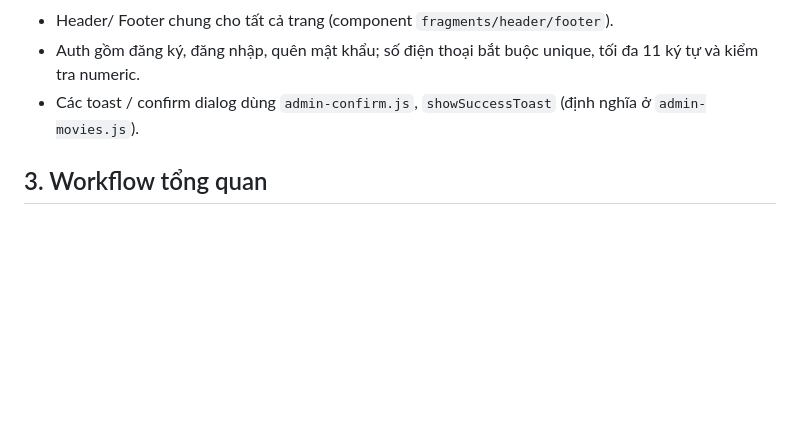
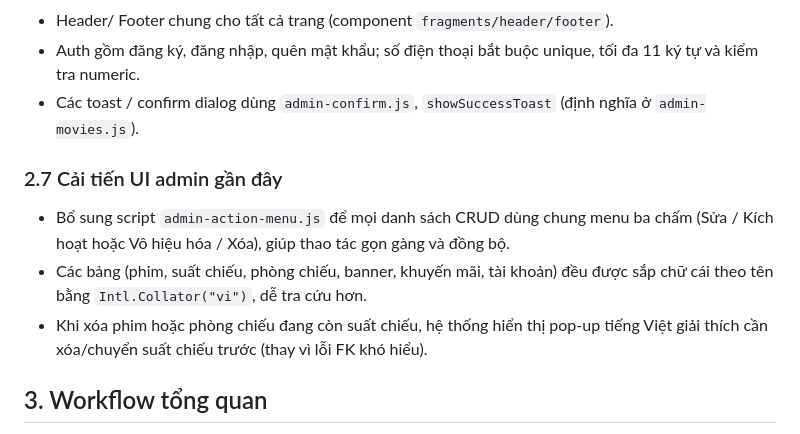
Before and after one commit to huyxs2005/cinema-backend, a Markdown page: docs/project-summarize.md, the part around the change. Rendered like a GitHub page; blank space fills up the shorter version.

Commit message:
docs: update project summary

```diff
--- a/docs/project-summarize.md
+++ b/docs/project-summarize.md
@@ -39,6 +39,11 @@ Cinema HUB là hệ thống quản lý rạp chiếu phim (Spring Boot + Thymele
 - Auth gồm đăng ký, đăng nhập, quên mật khẩu; số điện thoại bắt buộc unique, tối đa 11 ký tự và kiểm tra numeric.
 - Các toast / confirm dialog dùng `admin-confirm.js`, `showSuccessToast` (định nghĩa ở `admin-movies.js`).
 
+### 2.7 Cải tiến UI admin gần đây
+- Bổ sung script `admin-action-menu.js` để mọi danh sách CRUD dùng chung menu ba chấm (Sửa / Kích hoạt hoặc Vô hiệu hóa / Xóa), giúp thao tác gọn gàng và đồng bộ.
+- Các bảng (phim, suất chiếu, phòng chiếu, banner, khuyến mãi, tài khoản) đều được sắp chữ cái theo tên bằng `Intl.Collator("vi")`, dễ tra cứu hơn.
+- Khi xóa phim hoặc phòng chiếu đang còn suất chiếu, hệ thống hiển thị pop-up tiếng Việt giải thích cần xóa/chuyển suất chiếu trước (thay vì lỗi FK khó hiểu).
+
 ## 3. Workflow tổng quan
 1. **Khởi động**: `mvn spring-boot:run`. Database SQL Server (schema script `docs/sql.txt`, seed `docs/insert sql.txt`). Nhớ ALTER `Auditoriums` thêm `NumberOfRows/Columns`.
 2. **Frontend**: truy cập `/` để xem trang khách. `/admin/dashboard` cho admin.
```
